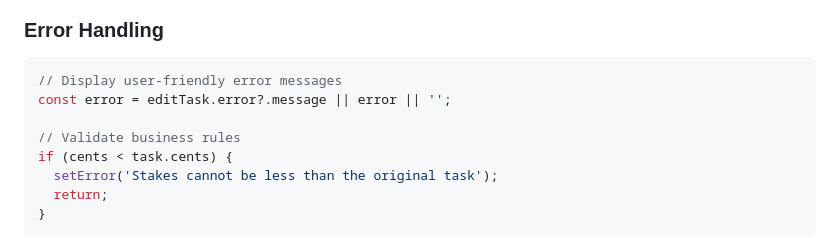
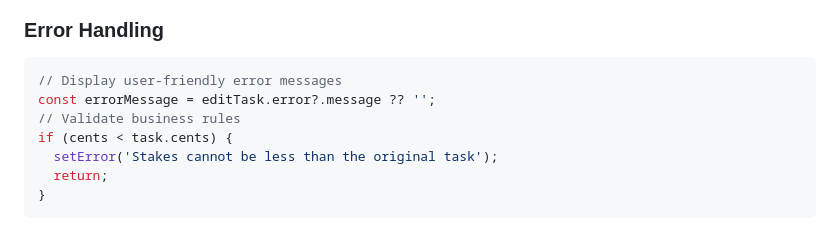
Before and after one commit to TaskRatchet/taskratchet-web, a Markdown page: .github/copilot-instructions.md, the part around the change. Rendered like a GitHub page.

Commit message:
Update .github/copilot-instructions.md
Co-authored-by: coderabbitai[bot] <136622811+coderabbitai[bot]@users.noreply.github.com>

````diff
--- a/.github/copilot-instructions.md
+++ b/.github/copilot-instructions.md
@@ -149,8 +149,7 @@ if (cents < 100) {
 ### Error Handling
 ```typescript
 // Display user-friendly error messages
-const error = editTask.error?.message || error || '';
-
+const errorMessage = editTask.error?.message ?? '';
 // Validate business rules
 if (cents < task.cents) {
   setError('Stakes cannot be less than the original task');
````
